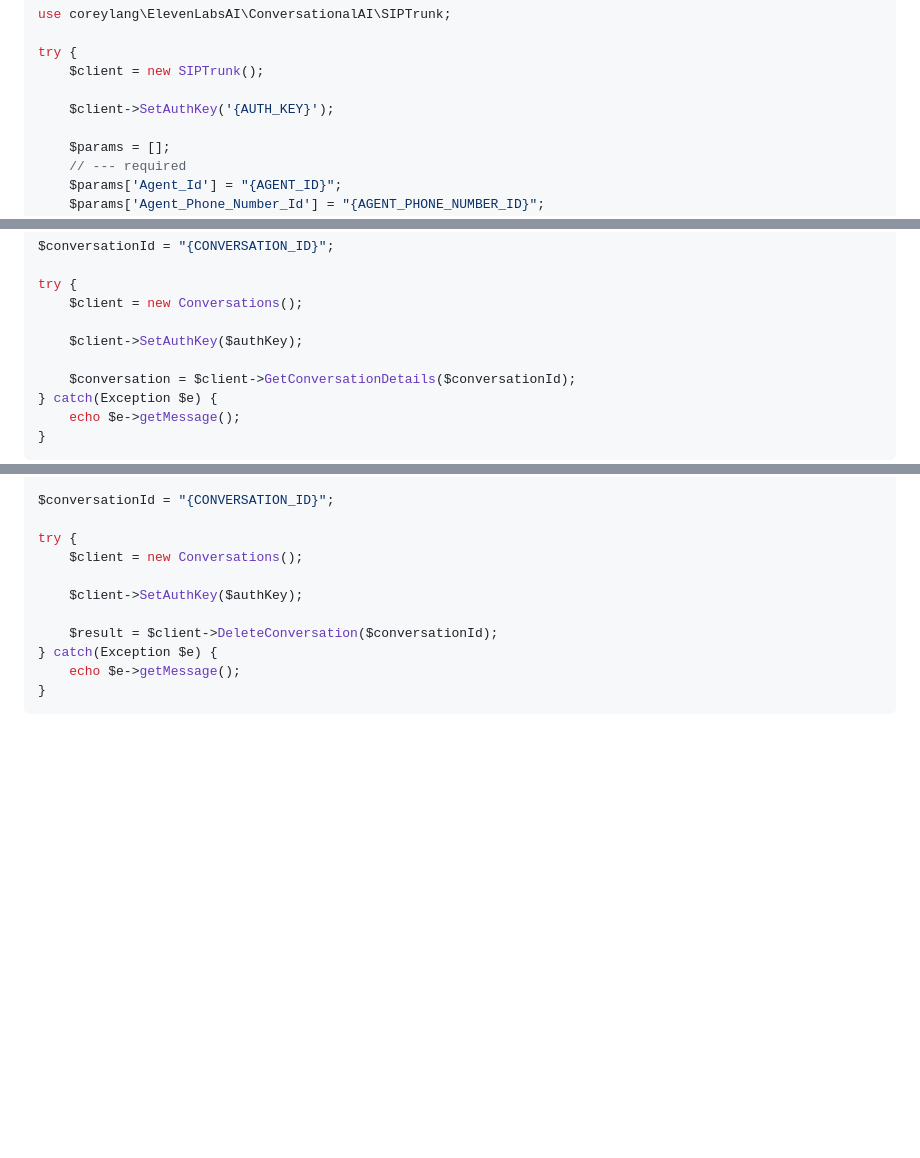
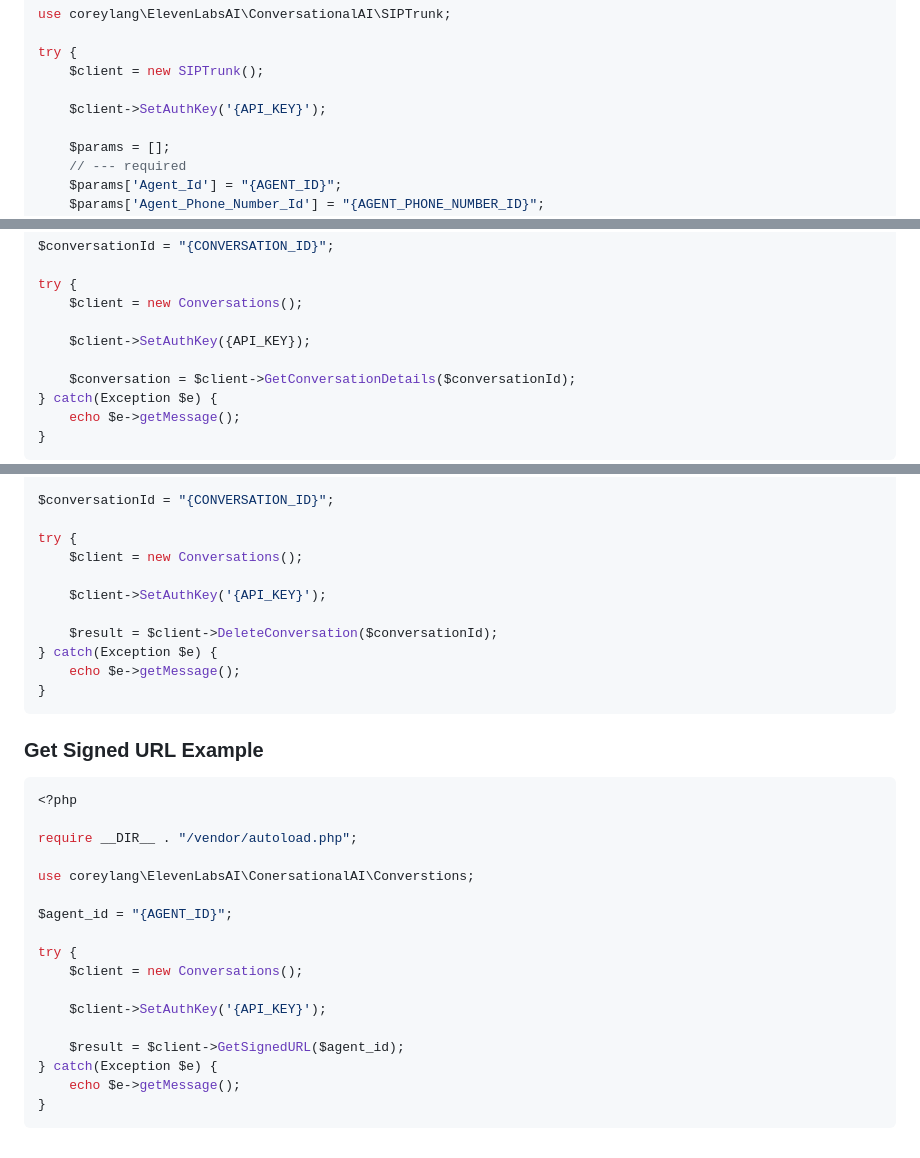
Before and after one commit to coreylang/php-elevenlabs-ai, a Markdown page: README.md, 3 parts joined by grey strips. Rendered like a GitHub page; blank space fills up the shorter version.

````diff
--- a/README.md
+++ b/README.md
@@ -69,7 +69,7 @@ use coreylang\ElevenLabsAI\ConversationalAI\SIPTrunk;
 try {
     $client = new SIPTrunk();
 
-    $client->SetAuthKey('{AUTH_KEY}');
+    $client->SetAuthKey('{API_KEY}');
 
     $params = [];
     // --- required
@@ -112,7 +112,7 @@ $conversationId = "{CONVERSATION_ID}";
 try {
     $client = new Conversations();
 
-    $client->SetAuthKey($authKey);
+    $client->SetAuthKey({API_KEY});
 
     $conversation = $client->GetConversationDetails($conversationId);
 } catch(Exception $e) {
@@ -156,10 +156,32 @@ $conversationId = "{CONVERSATION_ID}";
 try {
     $client = new Conversations();
 
-    $client->SetAuthKey($authKey);
+    $client->SetAuthKey('{API_KEY}');
 
     $result = $client->DeleteConversation($conversationId);
 } catch(Exception $e) {
     echo $e->getMessage();
 }
 ```
+
+### Get Signed URL Example
+
+```php
+<?php
+
+require __DIR__ . "/vendor/autoload.php";
+
+use coreylang\ElevenLabsAI\ConersationalAI\Converstions;
+
+$agent_id = "{AGENT_ID}";
+
+try {
+    $client = new Conversations();
+
+    $client->SetAuthKey('{API_KEY}');
+
+    $result = $client->GetSignedURL($agent_id);
+} catch(Exception $e) {
+    echo $e->getMessage();
+}
+```
````
Also changed, not shown: other parts of README.md (+1 -1 lines).
